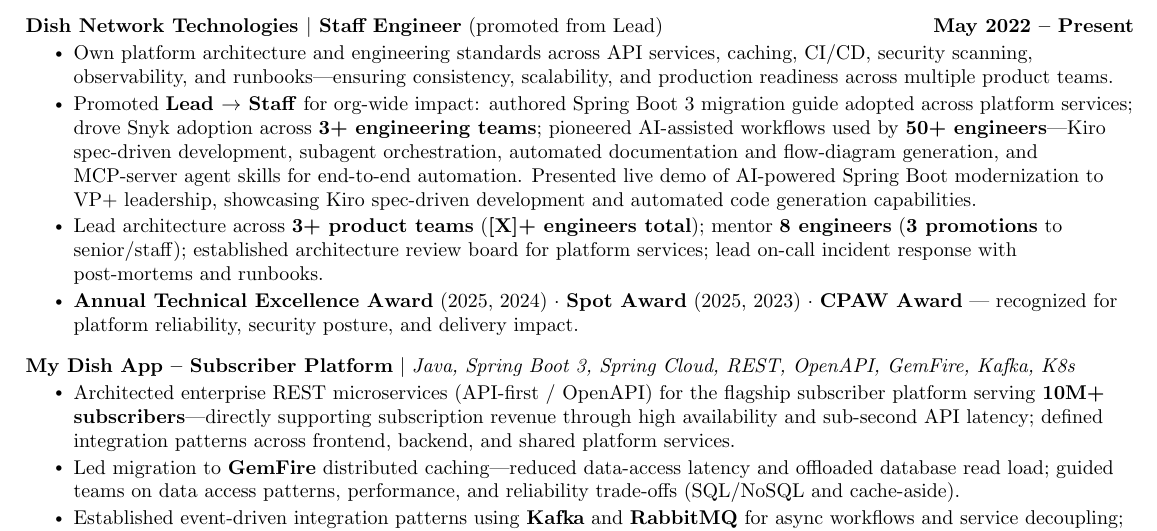
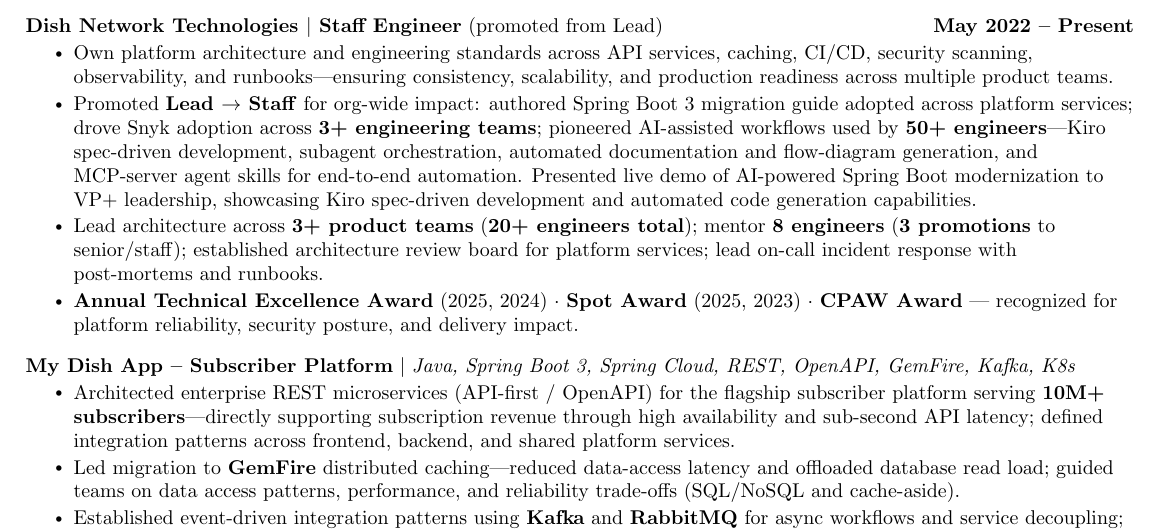
Before and after one commit to kvginnovate/old-resume, a LaTeX document (main_v3.tex): part of page 1 of 2, cut so that both start at the same text. Compiled offline with pdfLaTeX.

Commit message:
fix: replace last [X] placeholder with 20+ engineers

```diff
--- a/main_v3.tex
+++ b/main_v3.tex
@@ -121,7 +121,7 @@
      \resumeItemListStart
          \resumeItem{Own platform architecture and engineering standards across API services, caching, CI/CD, security scanning, observability, and runbooks---ensuring consistency, scalability, and production readiness across multiple product teams.}
         \resumeItem{Promoted \textbf{Lead $\rightarrow$ Staff} for org-wide impact: authored Spring Boot 3 migration guide adopted across platform services; drove Snyk adoption across \textbf{3+ engineering teams}; pioneered AI-assisted workflows used by \textbf{50+ engineers}---Kiro spec-driven development, subagent orchestration, automated documentation and flow-diagram generation, and MCP-server agent skills for end-to-end automation. Presented live demo of AI-powered Spring Boot modernization to VP+ leadership, showcasing Kiro spec-driven development and automated code generation capabilities.}
-        \resumeItem{Lead architecture across \textbf{3+ product teams} (\textbf{[X]+ engineers total}); mentor \textbf{8 engineers} (\textbf{3 promotions} to senior/staff); established architecture review board for platform services; lead on-call incident response with post-mortems and runbooks.}
+        \resumeItem{Lead architecture across \textbf{3+ product teams} (\textbf{20+ engineers total}); mentor \textbf{8 engineers} (\textbf{3 promotions} to senior/staff); established architecture review board for platform services; lead on-call incident response with post-mortems and runbooks.}
          \resumeItem{\textbf{Annual Technical Excellence Award} (2025, 2024) $\cdot$ \textbf{Spot Award} (2025, 2023) $\cdot$ \textbf{CPAW Award} --- recognized for platform reliability, security posture, and delivery impact.}
      \resumeItemListEnd
 
```
Also changed, not shown: docs/main_v3.pdf, main_v3.pdf.
